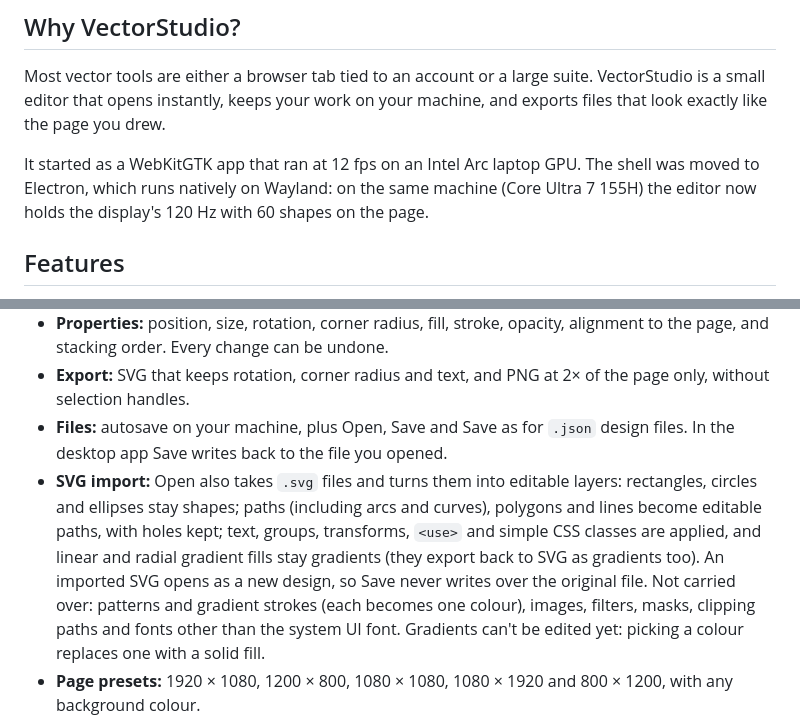
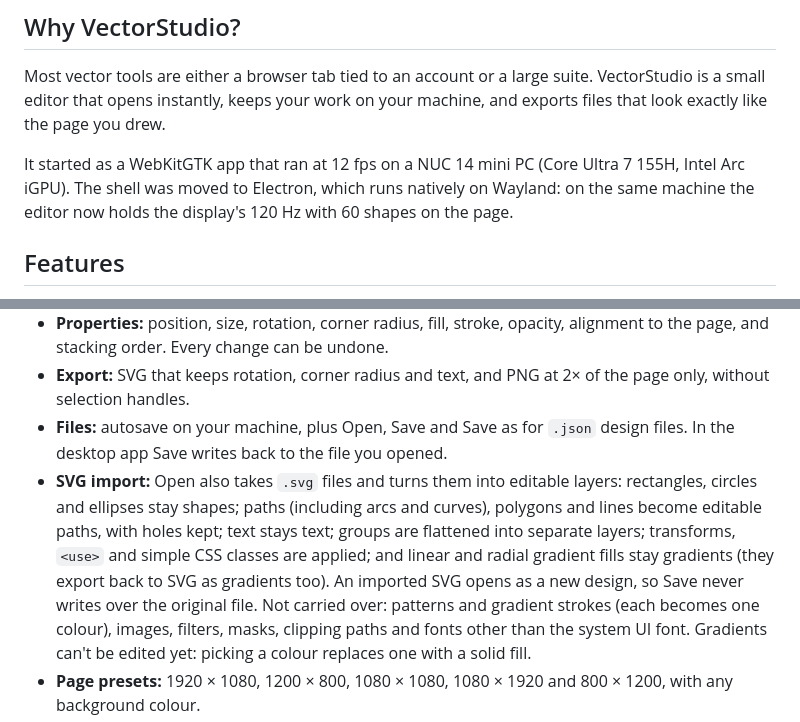
Before and after one commit to nodaysidle/no-vector-days, a Markdown page: README.md, 2 parts joined by grey strips. Drawn GitHub-style.

Commit message:
README: NUC mini PC, not a laptop; groups are flattened on import
Co-Authored-By: Claude Opus 5.5 <noreply@anthropic.com>

```diff
--- a/README.md
+++ b/README.md
@@ -41,7 +41,7 @@
 
 Most vector tools are either a browser tab tied to an account or a large suite. VectorStudio is a small editor that opens instantly, keeps your work on your machine, and exports files that look exactly like the page you drew.
 
-It started as a WebKitGTK app that ran at 12 fps on an Intel Arc laptop GPU. The shell was moved to Electron, which runs natively on Wayland: on the same machine (Core Ultra 7 155H) the editor now holds the display's 120 Hz with 60 shapes on the page.
+It started as a WebKitGTK app that ran at 12 fps on a NUC 14 mini PC (Core Ultra 7 155H, Intel Arc iGPU). The shell was moved to Electron, which runs natively on Wayland: on the same machine the editor now holds the display's 120 Hz with 60 shapes on the page.
 
 ## Features
 
@@ -51,7 +51,7 @@ It started as a WebKitGTK app that ran at 12 fps on an Intel Arc laptop GPU. The
 - **Properties:** position, size, rotation, corner radius, fill, stroke, opacity, alignment to the page, and stacking order. Every change can be undone.
 - **Export:** SVG that keeps rotation, corner radius and text, and PNG at 2× of the page only, without selection handles.
 - **Files:** autosave on your machine, plus Open, Save and Save as for `.json` design files. In the desktop app Save writes back to the file you opened.
-- **SVG import:** Open also takes `.svg` files and turns them into editable layers: rectangles, circles and ellipses stay shapes; paths (including arcs and curves), polygons and lines become editable paths, with holes kept; text, groups, transforms, `<use>` and simple CSS classes are applied, and linear and radial gradient fills stay gradients (they export back to SVG as gradients too). An imported SVG opens as a new design, so Save never writes over the original file.
+- **SVG import:** Open also takes `.svg` files and turns them into editable layers: rectangles, circles and ellipses stay shapes; paths (including arcs and curves), polygons and lines become editable paths, with holes kept; text stays text; groups are flattened into separate layers; transforms, `<use>` and simple CSS classes are applied; and linear and radial gradient fills stay gradients (they export back to SVG as gradients too). An imported SVG opens as a new design, so Save never writes over the original file.
   Not carried over: patterns and gradient strokes (each becomes one colour), images, filters, masks, clipping paths and fonts other than the system UI font. Gradients can't be edited yet: picking a colour replaces one with a solid fill.
 - **Page presets:** 1920 × 1080, 1200 × 800, 1080 × 1080, 1080 × 1920 and 800 × 1200, with any background colour.
 - **Preview effects:** bloom, chromatic aberration, film grain and vignette, drawn with WebGL. They are only for the screen and never change exports.
```
